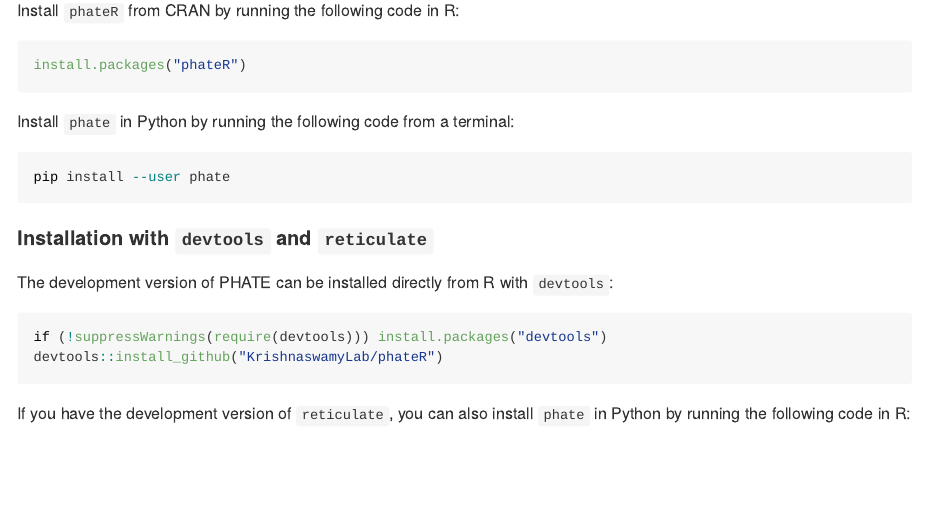
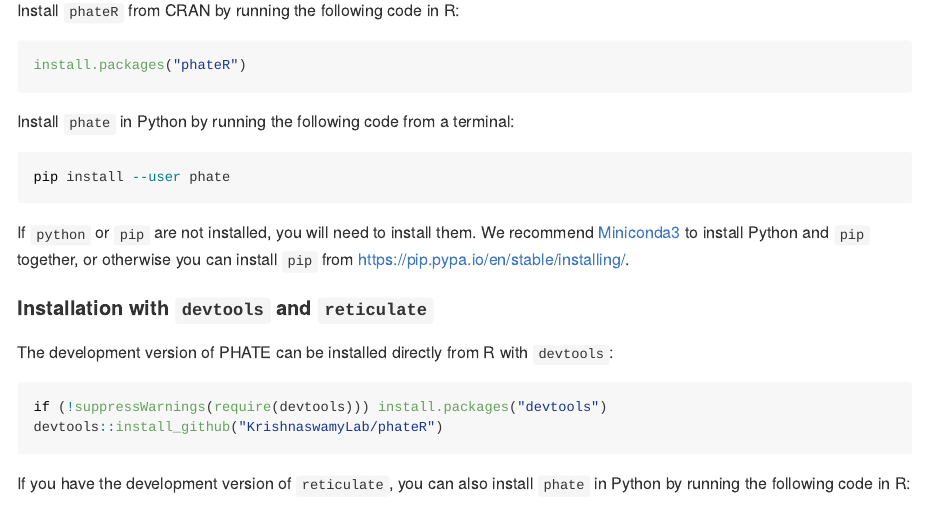
Before and after one commit to KrishnaswamyLab/phateR, an R Markdown document (README.Rmd): the page in a window 1100 px wide, from 640 px down. The pictures show the output file README.md that the author committed with the source, drawn offline in the style of GitHub; badge pictures from the web are left out.

Commit message:
discuss installing python and pip

````diff
--- a/README.Rmd
+++ b/README.Rmd
@@ -55,6 +55,8 @@
 ```{bash pypi-install, eval = FALSE}
 pip install --user phate
 ```
+
+If `python` or `pip` are not installed, you will need to install them. We recommend [Miniconda3](https://conda.io/miniconda.html) to install Python and `pip` together, or otherwise you can install `pip` from https://pip.pypa.io/en/stable/installing/.
 
 #### Installation with `devtools` and `reticulate`
 
````
Also changed, not shown: README.md.
